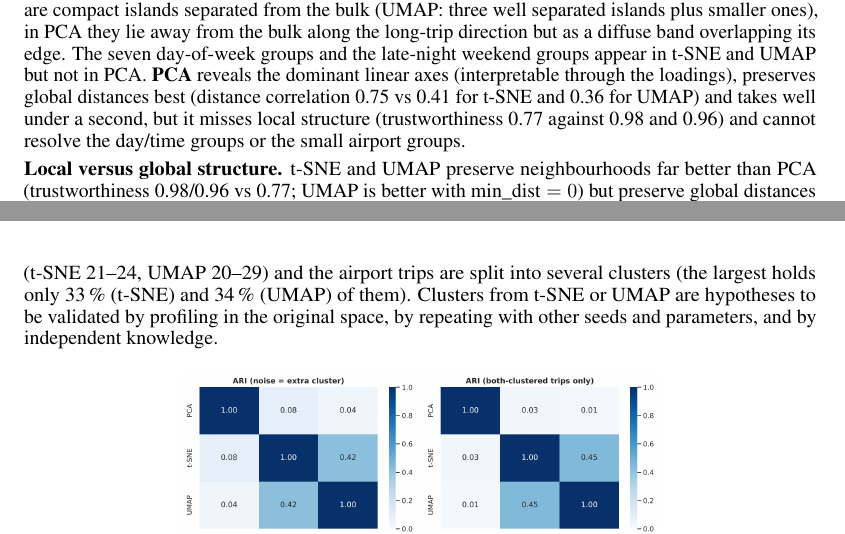
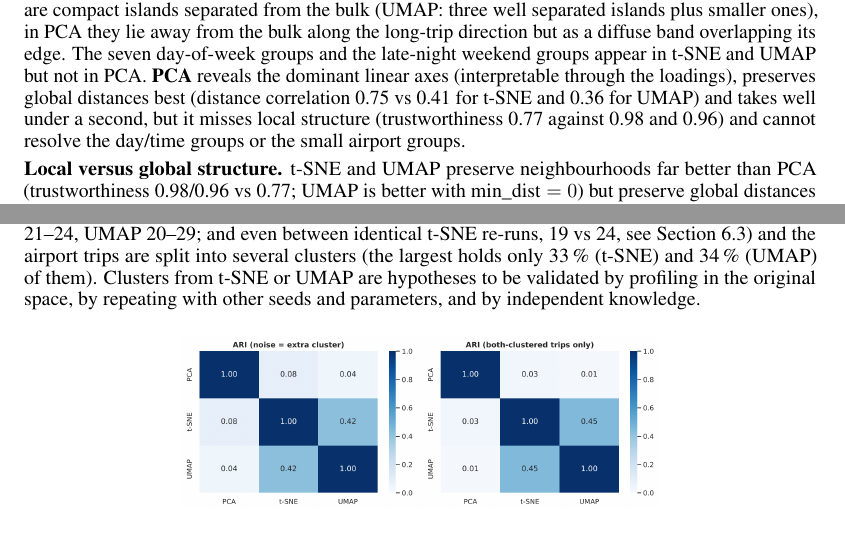
Before and after one commit to EmmanuelAzu/DVE_Assignment_2, a LaTeX paper (report/main.tex): two parts of pages 14 and 16 of 17 before the commit and two parts of pages 15 and 16 of 17 after it, joined at a grey line, cut so that both start at the same text. Compiled offline with pdfLaTeX.

Commit message:
README and report: note that t-SNE results vary slightly between runs
Co-Authored-By: Claude Sonnet 5.5 <noreply@anthropic.com>
Claude-Session: https://claude.ai/code/session_01MmTSViokEa1nqTV9hp44ft

```diff
--- a/report/main.tex
+++ b/report/main.tex
@@ -236,7 +238,7 @@ UMAP & 6--44 s (first call includes numba compilation) & high: fragmentation and
 \end{table}
 \fig{q6_6_seed_sensitivity}{Seed sensitivity: best t-SNE (random initialisation) and best UMAP for seeds 42, 1 and 2 (colour: hour).\label{fig:seed}}
 
-\textbf{Agreement and trust.} The adjusted Rand index (ARI) between the clusterings is 0.42 for t-SNE vs UMAP (0.45 on the trips clustered by both), but only 0.08 for PCA vs t-SNE and 0.04 for PCA vs UMAP (0.03 and 0.01 on the trips clustered by both): t-SNE and UMAP agree on the airport, single-day and late-night groups but differ in where they merge neighbouring days, and the PCA clustering (one cluster of 88.7\,\% plus airport groups) cannot agree with the 19--29 day/time clusters; ARI also penalises the different number of clusters. Can embedding clusters be trusted as real groups? \emph{Partly.} A kNN classifier working only on the original 11 standardised features recovers the t-SNE and UMAP cluster labels with 95.9\,\% and 96.2\,\% cross-validated accuracy (majority baselines 30.3\,\% and 13.4\,\%), so the clusters are consistent with neighbourhoods in the original space and are not artefacts of the optimiser; the airport clusters are confirmed independently by Section~5. But the silhouette of these clusters computed in the original space is $-0.011$ (t-SNE) and $0.000$ (UMAP): there is no empty space between day-of-week groups there (they differ in two of 11 coordinates), the visible gaps are produced by the embedding, the number of clusters changes with seed and parameters (t-SNE 21--24, UMAP 20--29) and the airport trips are split into several clusters (the largest holds only 33\,\% (t-SNE) and 34\,\% (UMAP) of them). Clusters from t-SNE or UMAP are hypotheses to be validated by profiling in the original space, by repeating with other seeds and parameters, and by independent knowledge.
+\textbf{Agreement and trust.} The adjusted Rand index (ARI) between the clusterings is 0.42 for t-SNE vs UMAP (0.45 on the trips clustered by both), but only 0.08 for PCA vs t-SNE and 0.04 for PCA vs UMAP (0.03 and 0.01 on the trips clustered by both): t-SNE and UMAP agree on the airport, single-day and late-night groups but differ in where they merge neighbouring days, and the PCA clustering (one cluster of 88.7\,\% plus airport groups) cannot agree with the 19--29 day/time clusters; ARI also penalises the different number of clusters. Can embedding clusters be trusted as real groups? \emph{Partly.} A kNN classifier working only on the original 11 standardised features recovers the t-SNE and UMAP cluster labels with 95.9\,\% and 96.2\,\% cross-validated accuracy (majority baselines 30.3\,\% and 13.4\,\%), so the clusters are consistent with neighbourhoods in the original space and are not artefacts of the optimiser; the airport clusters are confirmed independently by Section~5. But the silhouette of these clusters computed in the original space is $-0.011$ (t-SNE) and $0.000$ (UMAP): there is no empty space between day-of-week groups there (they differ in two of 11 coordinates), the visible gaps are produced by the embedding, the number of clusters changes with seed and parameters (t-SNE 21--24, UMAP 20--29; and even between identical t-SNE re-runs, 19 vs 24, see Section~6.3) and the airport trips are split into several clusters (the largest holds only 33\,\% (t-SNE) and 34\,\% (UMAP) of them). Clusters from t-SNE or UMAP are hypotheses to be validated by profiling in the original space, by repeating with other seeds and parameters, and by independent knowledge.
 \begin{figure}[!htbp]\centering\includegraphics[width=0.6\linewidth]{q6_6_ari}\caption{Adjusted Rand index between the three clusterings.}\end{figure}
 
 \textbf{Recommendation.} For exploring this data set we recommend \textbf{UMAP as the primary tool} (small $\text{min\_dist}$, $n_\text{neighbors}\approx15$--50), \textbf{PCA alongside} for interpretable axes, and t-SNE only as a cross-check. UMAP was several times faster than t-SNE, more stable across seeds in our test (ARI 0.86--0.90 against 0.39--0.85 for random-initialisation t-SNE), nearly as locally faithful (0.96 vs 0.98) with comparable global fidelity, and its separated islands make density-based clustering straightforward. PCA is deterministic and instantaneous, shows that eight dimensions are needed for 90\,\% of the variance and has readable loadings; every cluster found in UMAP or t-SNE should still be profiled in the original feature space. A caveat on our own results: the seven day-of-week islands arise largely because day of week is a discrete feature in the feature matrix; encoding it as a weekend flag (or omitting it) would remove them and emphasise location, distance and speed.
```
Also changed, not shown: README.md, report/main.tex (2 more changed lines), 2 other files.
